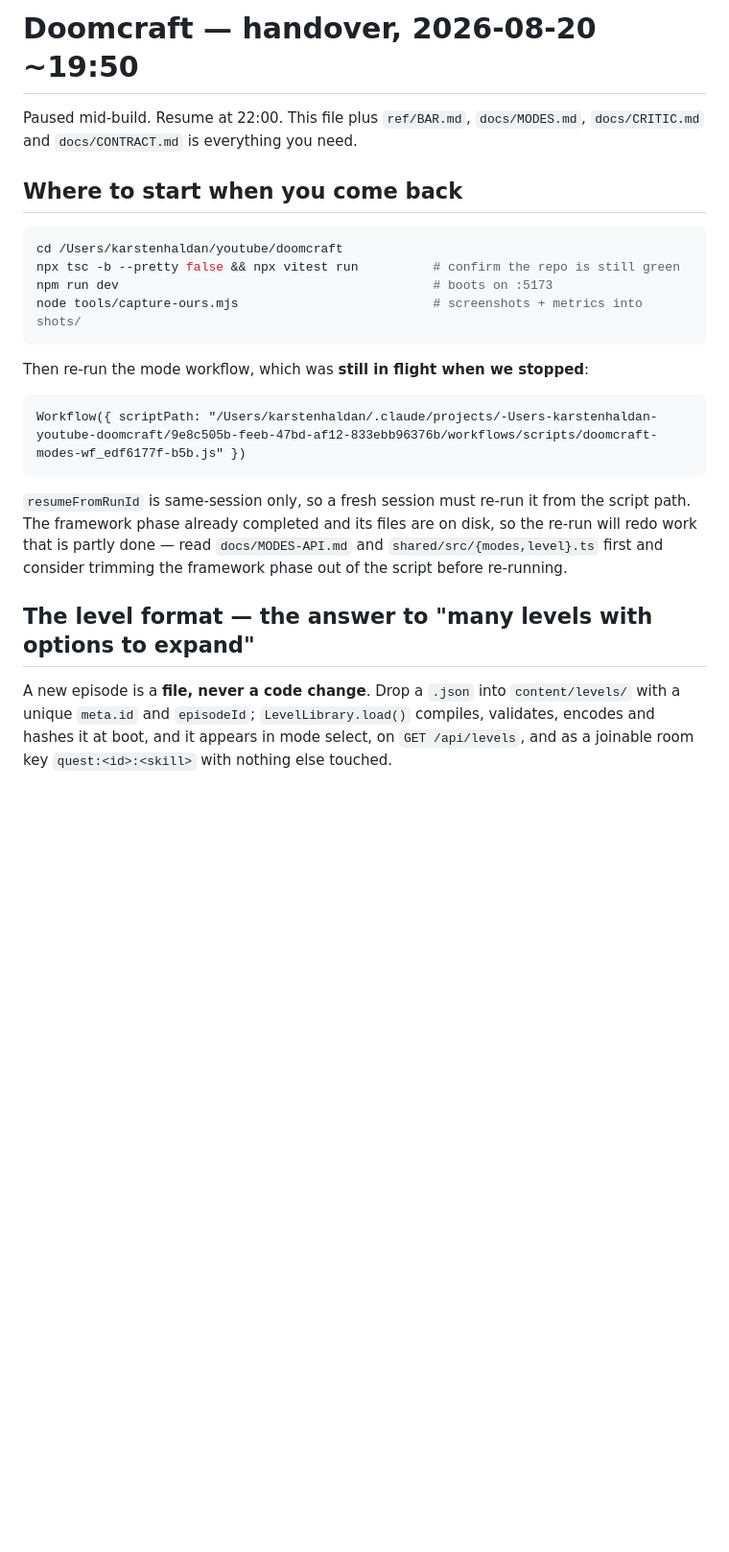
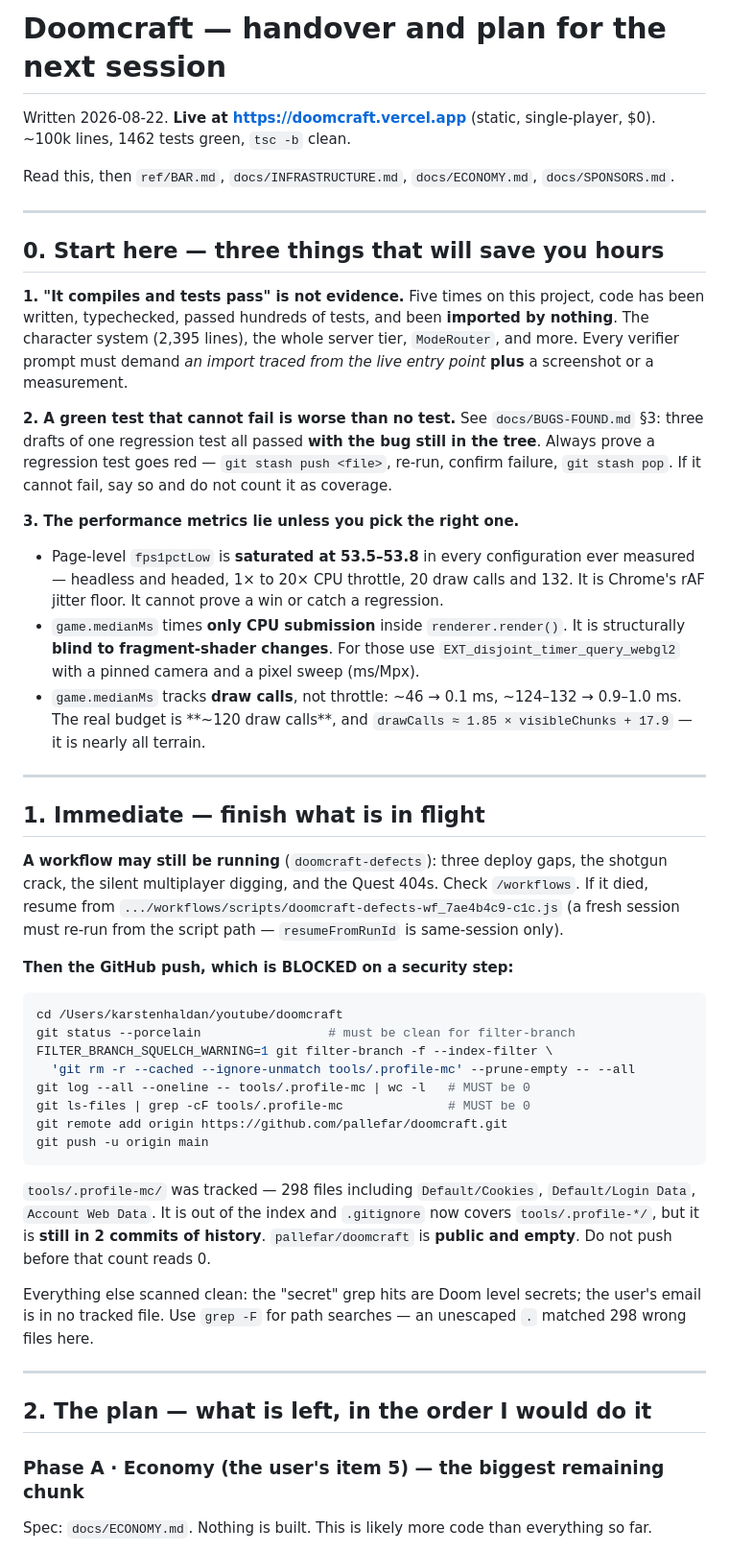
Before and after one commit to pallefar/doomcraft, a Markdown page: HANDOVER.md, the part around one of its changes. Shown at 96% size. Drawn GitHub-style; blank space fills up the shorter version.

````diff
--- a/HANDOVER.md
+++ b/HANDOVER.md
@@ -1,32 +1,69 @@
-# Doomcraft — handover, 2026-08-20 ~19:50
+# Doomcraft — handover and plan for the next session
 
-Paused mid-build. Resume at 22:00. This file plus `ref/BAR.md`, `docs/MODES.md`, `docs/CRITIC.md`
-and `docs/CONTRACT.md` is everything you need.
+Written 2026-08-22. **Live at https://doomcraft.vercel.app** (static, single-player, $0).
+~100k lines, 1462 tests green, `tsc -b` clean.
 
-## Where to start when you come back
+Read this, then `ref/BAR.md`, `docs/INFRASTRUCTURE.md`, `docs/ECONOMY.md`, `docs/SPONSORS.md`.
+
+---
+
+## 0. Start here — three things that will save you hours
+
+**1. "It compiles and tests pass" is not evidence.** Five times on this project, code has been
+written, typechecked, passed hundreds of tests, and been **imported by nothing**. The character
+system (2,395 lines), the whole server tier, `ModeRouter`, and more. Every verifier prompt must
+demand *an import traced from the live entry point* **plus** a screenshot or a measurement.
+
+**2. A green test that cannot fail is worse than no test.** See `docs/BUGS-FOUND.md` §3: three
+drafts of one regression test all passed **with the bug still in the tree**. Always prove a
+regression test goes red — `git stash push <file>`, re-run, confirm failure, `git stash pop`. If it
+cannot fail, say so and do not count it as coverage.
+
+**3. The performance metrics lie unless you pick the right one.**
+- Page-level `fps1pctLow` is **saturated at 53.5–53.8** in every configuration ever measured —
+  headless and headed, 1× to 20× CPU throttle, 20 draw calls and 132. It is Chrome's rAF jitter
+  floor. It cannot prove a win or catch a regression.
+- `game.medianMs` times **only CPU submission** inside `renderer.render()`. It is structurally
+  **blind to fragment-shader changes**. For those use `EXT_disjoint_timer_query_webgl2` with a
+  pinned camera and a pixel sweep (ms/Mpx).
+- `game.medianMs` tracks **draw calls**, not throttle: ~46 → 0.1 ms, ~124–132 → 0.9–1.0 ms. The real
+  budget is **~120 draw calls**, and `drawCalls ≈ 1.85 × visibleChunks + 17.9` — it is nearly all
+  terrain.
+
+---
+
+## 1. Immediate — finish what is in flight
+
+**A workflow may still be running** (`doomcraft-defects`): three deploy gaps, the shotgun crack, the
+silent multiplayer digging, and the Quest 404s. Check `/workflows`. If it died, resume from
+`.../workflows/scripts/doomcraft-defects-wf_7ae4b4c9-c1c.js` (a fresh session must re-run from the
+script path — `resumeFromRunId` is same-session only).
+
+**Then the GitHub push, which is BLOCKED on a security step:**
 
 ```bash
 cd /Users/karstenhaldan/youtube/doomcraft
-npx tsc -b --pretty false && npx vitest run          # confirm the repo is still green
-npm run dev                                          # boots on :5173
-node tools/capture-ours.mjs                          # screenshots + metrics into shots/
+git status --porcelain                 # must be clean for filter-branch
+FILTER_BRANCH_SQUELCH_WARNING=1 git filter-branch -f --index-filter \
+  'git rm -r --cached --ignore-unmatch tools/.profile-mc' --prune-empty -- --all
+git log --all --oneline -- tools/.profile-mc | wc -l   # MUST be 0
+git ls-files | grep -cF tools/.profile-mc              # MUST be 0
+git remote add origin https://github.com/pallefar/doomcraft.git
+git push -u origin main
 ```
 
-Then re-run the mode workflow, which was **still in flight when we stopped**:
+`tools/.profile-mc/` was tracked — 298 files including `Default/Cookies`, `Default/Login Data`,
+`Account Web Data`. It is out of the index and `.gitignore` now covers `tools/.profile-*/`, but it
+is **still in 2 commits of history**. `pallefar/doomcraft` is **public and empty**. Do not push
+before that count reads 0.
 
-```
-Workflow({ scriptPath: "/Users/karstenhaldan/.claude/projects/-Users-karstenhaldan-youtube-doomcraft/9e8c505b-feeb-47bd-af12-833ebb96376b/workflows/scripts/doomcraft-modes-wf_edf6177f-b5b.js" })
-```
+Everything else scanned clean: the "secret" grep hits are Doom level secrets; the user's email is in
+no tracked file. Use `grep -F` for path searches — an unescaped `.` matched 298 wrong files here.
 
-`resumeFromRunId` is same-session only, so a fresh session must re-run it from the script path.
-The framework phase already completed and its files are on disk, so the re-run will redo work that
-is partly done — read `docs/MODES-API.md` and `shared/src/{modes,level}.ts` first and consider
-trimming the framework phase out of the script before re-running.
+---
 
-## The level format — the answer to "many levels with options to expand"
+## 2. The plan — what is left, in the order I would do it
 
-A new episode is a **file, never a code change**. Drop a `.json` into `content/levels/` with a unique
-`meta.id` and `episodeId`; `LevelLibrary.load()` compiles, validates, encodes and hashes it at boot,
-and it appears in mode select, on `GET /api/levels`, and as a joinable room key
-`quest:<id>:<skill>` with nothing else touched.
+### Phase A · Economy (the user's item 5) — the biggest remaining chunk
+Spec: `docs/ECONOMY.md`. Nothing is built. This is likely more code than everything so far.
 
````
Also changed, not shown: other parts of HANDOVER.md (+64 -95 lines).
